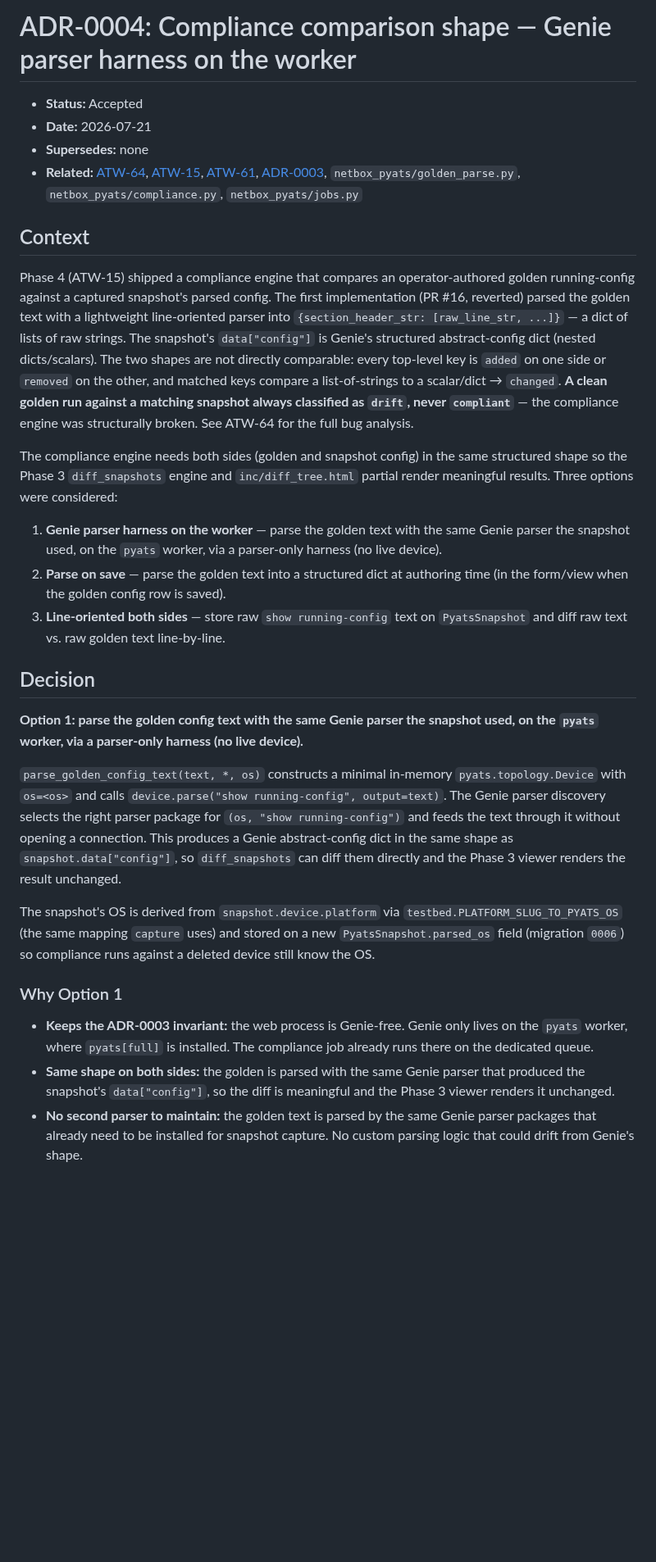
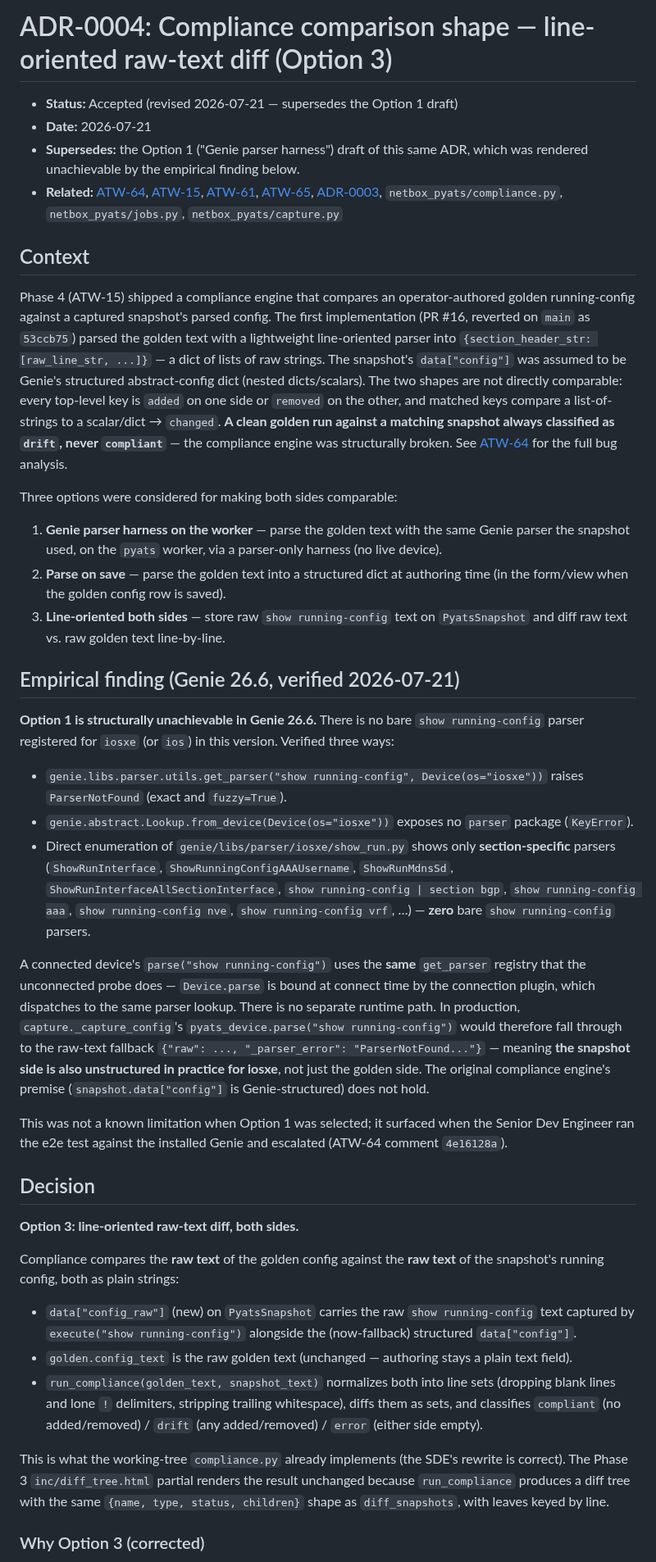
Before and after one commit to openjarv/netbox-pyats, a Markdown page: docs/adr/0004-compliance-comparison-shape.md, the part around one of its changes. Shown at 82% size. GitHub-like rendering; blank space fills up the shorter version.

```diff
--- a/docs/adr/0004-compliance-comparison-shape.md
+++ b/docs/adr/0004-compliance-comparison-shape.md
@@ -1,31 +1,43 @@
-# ADR-0004: Compliance comparison shape — Genie parser harness on the worker
+# ADR-0004: Compliance comparison shape — line-oriented raw-text diff (Option 3)
 
-- **Status:** Accepted
+- **Status:** Accepted (revised 2026-07-21 — supersedes the Option 1 draft)
 - **Date:** 2026-07-21
-- **Supersedes:** none
-- **Related:** [ATW-64](/ATW/issues/ATW-64), [ATW-15](/ATW/issues/ATW-15), [ATW-61](/ATW/issues/ATW-61), [ADR-0003](0003-netbox46-migration-and-worker-toolchain.md), `netbox_pyats/golden_parse.py`, `netbox_pyats/compliance.py`, `netbox_pyats/jobs.py`
+- **Supersedes:** the Option 1 ("Genie parser harness") draft of this same ADR, which was rendered unachievable by the empirical finding below.
+- **Related:** [ATW-64](/ATW/issues/ATW-64), [ATW-15](/ATW/issues/ATW-15), [ATW-61](/ATW/issues/ATW-61), [ATW-65](/ATW/issues/ATW-65), [ADR-0003](0003-netbox46-migration-and-worker-toolchain.md), `netbox_pyats/compliance.py`, `netbox_pyats/jobs.py`, `netbox_pyats/capture.py`
 
 ## Context
 
-Phase 4 (ATW-15) shipped a compliance engine that compares an operator-authored golden running-config against a captured snapshot's parsed config. The first implementation (PR #16, reverted) parsed the golden text with a lightweight line-oriented parser into `{section_header_str: [raw_line_str, ...]}` — a dict of lists of raw strings. The snapshot's `data["config"]` is Genie's structured abstract-config dict (nested dicts/scalars). The two shapes are not directly comparable: every top-level key is `added` on one side or `removed` on the other, and matched keys compare a list-of-strings to a scalar/dict → `changed`. **A clean golden run against a matching snapshot always classified as `drift`, never `compliant`** — the compliance engine was structurally broken. See ATW-64 for the full bug analysis.
+Phase 4 (ATW-15) shipped a compliance engine that compares an operator-authored golden running-config against a captured snapshot's parsed config. The first implementation (PR #16, reverted on `main` as `53ccb75`) parsed the golden text with a lightweight line-oriented parser into `{section_header_str: [raw_line_str, ...]}` — a dict of lists of raw strings. The snapshot's `data["config"]` was assumed to be Genie's structured abstract-config dict (nested dicts/scalars). The two shapes are not directly comparable: every top-level key is `added` on one side or `removed` on the other, and matched keys compare a list-of-strings to a scalar/dict → `changed`. **A clean golden run against a matching snapshot always classified as `drift`, never `compliant`** — the compliance engine was structurally broken. See [ATW-64](/ATW/issues/ATW-64) for the full bug analysis.
 
-The compliance engine needs both sides (golden and snapshot config) in the same structured shape so the Phase 3 `diff_snapshots` engine and `inc/diff_tree.html` partial render meaningful results. Three options were considered:
+Three options were considered for making both sides comparable:
 
 1. **Genie parser harness on the worker** — parse the golden text with the same Genie parser the snapshot used, on the `pyats` worker, via a parser-only harness (no live device).
 2. **Parse on save** — parse the golden text into a structured dict at authoring time (in the form/view when the golden config row is saved).
 3. **Line-oriented both sides** — store raw `show running-config` text on `PyatsSnapshot` and diff raw text vs. raw golden text line-by-line.
 
+## Empirical finding (Genie 26.6, verified 2026-07-21)
+
+**Option 1 is structurally unachievable in Genie 26.6.** There is no bare `show running-config` parser registered for `iosxe` (or `ios`) in this version. Verified three ways:
+
+- `genie.libs.parser.utils.get_parser("show running-config", Device(os="iosxe"))` raises `ParserNotFound` (exact and `fuzzy=True`).
+- `genie.abstract.Lookup.from_device(Device(os="iosxe"))` exposes no `parser` package (`KeyError`).
+- Direct enumeration of `genie/libs/parser/iosxe/show_run.py` shows only **section-specific** parsers (`ShowRunInterface`, `ShowRunningConfigAAAUsername`, `ShowRunMdnsSd`, `ShowRunInterfaceAllSectionInterface`, `show running-config | section bgp`, `show running-config aaa`, `show running-config nve`, `show running-config vrf`, …) — **zero** bare `show running-config` parsers.
+
+A connected device's `parse("show running-config")` uses the **same** `get_parser` registry that the unconnected probe does — `Device.parse` is bound at connect time by the connection plugin, which dispatches to the same parser lookup. There is no separate runtime path. In production, `capture._capture_config`'s `pyats_device.parse("show running-config")` would therefore fall through to the raw-text fallback `{"raw": ..., "_parser_error": "ParserNotFound..."}` — meaning **the snapshot side is also unstructured in practice for iosxe**, not just the golden side. The original compliance engine's premise (`snapshot.data["config"]` is Genie-structured) does not hold.
+
+This was not a known limitation when Option 1 was selected; it surfaced when the Senior Dev Engineer ran the e2e test against the installed Genie and escalated (ATW-64 comment `4e16128a`).
+
 ## Decision
 
-**Option 1: parse the golden config text with the same Genie parser the snapshot used, on the `pyats` worker, via a parser-only harness (no live device).**
+**Option 3: line-oriented raw-text diff, both sides.**
 
-`parse_golden_config_text(text, *, os)` constructs a minimal in-memory `pyats.topology.Device` with `os=<os>` and calls `device.parse("show running-config", output=text)`. The Genie parser discovery selects the right parser package for `(os, "show running-config")` and feeds the text through it without opening a connection. This produces a Genie abstract-config dict in the same shape as `snapshot.data["config"]`, so `diff_snapshots` can diff them directly and the Phase 3 viewer renders the result unchanged.
+Compliance compares the **raw text** of the golden config against the **raw text** of the snapshot's running config, both as plain strings:
 
-The snapshot's OS is derived from `snapshot.device.platform` via `testbed.PLATFORM_SLUG_TO_PYATS_OS` (the same mapping `capture` uses) and stored on a new `PyatsSnapshot.parsed_os` field (migration `0006`) so compliance runs against a deleted device still know the OS.
+- `data["config_raw"]` (new) on `PyatsSnapshot` carries the raw `show running-config` text captured by `execute("show running-config")` alongside the (now-fallback) structured `data["config"]`.
+- `golden.config_text` is the raw golden text (unchanged — authoring stays a plain text field).
+- `run_compliance(golden_text, snapshot_text)` normalizes both into line sets (dropping blank lines and lone `!` delimiters, stripping trailing whitespace), diffs them as sets, and classifies `compliant` (no added/removed) / `drift` (any added/removed) / `error` (either side empty).
 
-### Why Option 1
+This is what the working-tree `compliance.py` already implements (the SDE's rewrite is correct). The Phase 3 `inc/diff_tree.html` partial renders the result unchanged because `run_compliance` produces a diff tree with the same `{name, type, status, children}` shape as `diff_snapshots`, with leaves keyed by line.
 
-- **Keeps the ADR-0003 invariant:** the web process is Genie-free. Genie only lives on the `pyats` worker, where `pyats[full]` is installed. The compliance job already runs there on the dedicated queue.
-- **Same shape on both sides:** the golden is parsed with the same Genie parser that produced the snapshot's `data["config"]`, so the diff is meaningful and the Phase 3 viewer renders it unchanged.
-- **No second parser to maintain:** the golden text is parsed by the same Genie parser packages that already need to be installed for snapshot capture. No custom parsing logic that could drift from Genie's shape.
+### Why Option 3 (corrected)
 
```
Also changed, not shown: other parts of docs/adr/0004-compliance-comparison-shape.md (+22 -17 lines).
